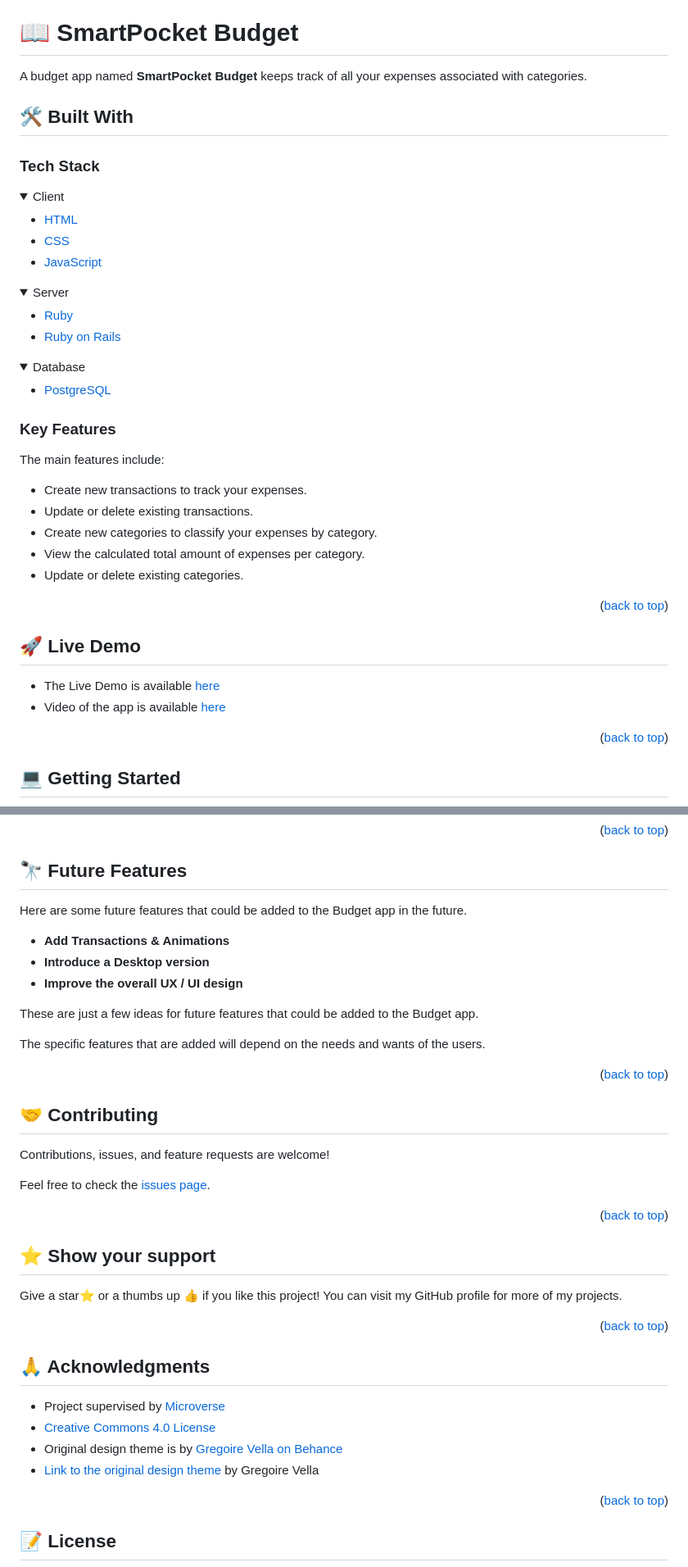
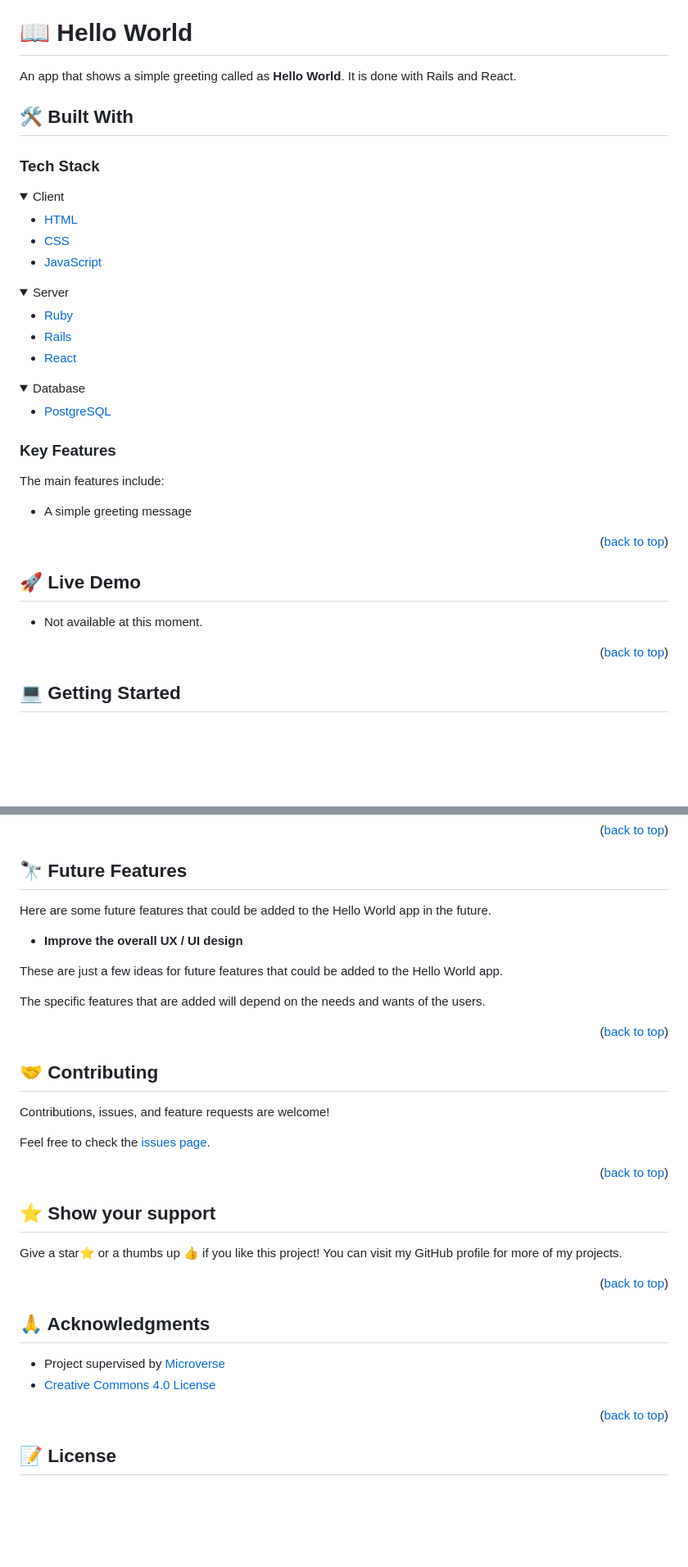
Before and after one commit to katarighe/hello-world-react-rails, a Markdown page: README.md, 2 parts joined by grey strips. Shown: that part at 82% size. GitHub-like rendering; folded sections open; blank space fills up the shorter version.

Commit message:
Update my README file

```diff
--- a/README.md
+++ b/README.md
@@ -27,9 +27,9 @@
 
 <!-- PROJECT DESCRIPTION -->
 
-# 📖 SmartPocket Budget <a name="about-project"></a>
+# 📖 Hello World <a name="about-project"></a>
 
-A budget app named **SmartPocket Budget** keeps track of all your expenses associated with categories.
+An app that shows a simple greeting called as **Hello World**. It is done with Rails and React.
 
 ## 🛠 Built With <a name="built-with"></a>
 
@@ -48,7 +48,8 @@ A budget app named **SmartPocket Budget** keeps track of all your expenses assoc
   <summary>Server</summary>
   <ul>
     <li><a href="https://www.ruby-lang.org/en/">Ruby</a></li>
-    <li><a href="https://rubyonrails.org/">Ruby on Rails</a></li>
+    <li><a href="https://rubyonrails.org/">Rails</a></li>
+    <li><a href="https://react.dev/">React</a></li>
   </ul>
 </details>
 
@@ -64,18 +65,13 @@ A budget app named **SmartPocket Budget** keeps track of all your expenses assoc
 
 The main features include:
 
-- Create new transactions to track your expenses.
-- Update or delete existing transactions.
-- Create new categories to classify your expenses by category.
-- View the calculated total amount of expenses per category.
-- Update or delete existing categories.
+- A simple greeting message
 
 <p align="right">(<a href="#readme-top">back to top</a>)</p>
 
 ## 🚀 Live Demo <a name="live-demo"></a>
 
-- The Live Demo is available [here](https://moyen-budget.onrender.com/)
-- Video of the app is available [here](https://www.loom.com/share/1d91c95ca961496cb673ad326cb1859f)
+- Not available at this moment.
 
 <p align="right">(<a href="#readme-top">back to top</a>)</p>
 
@@ -145,13 +141,11 @@ to run tests:
 
 ## 🔭 Future Features <a name="future-features"></a>
 
-Here are some future features that could be added to the Budget app in the future.
+Here are some future features that could be added to the Hello World app in the future.
 
-- **Add Transactions & Animations**
-- **Introduce a Desktop version**
 - **Improve the overall UX / UI design**
 
-These are just a few ideas for future features that could be added to the Budget app.
+These are just a few ideas for future features that could be added to the Hello World app.
 
 The specific features that are added will depend on the needs and wants of the users.
 
@@ -181,8 +175,6 @@ Give a star⭐️ or a thumbs up 👍 if you like this project! You can visit my
 
 - Project supervised by [Microverse](https://www.microverse.org/)
 - [Creative Commons 4.0 License](https://creativecommons.org/licenses/by-nc/4.0/)
-- Original design theme is by [Gregoire Vella on Behance](https://www.behance.net/gregoirevella)
-- [Link to the original design theme](https://www.behance.net/gallery/19759151/Snapscan-iOs-design-and-branding) by Gregoire Vella
 
 <p align="right">(<a href="#readme-top">back to top</a>)</p>
 
```
Also changed, not shown: other parts of README.md (+5 -5 lines).
